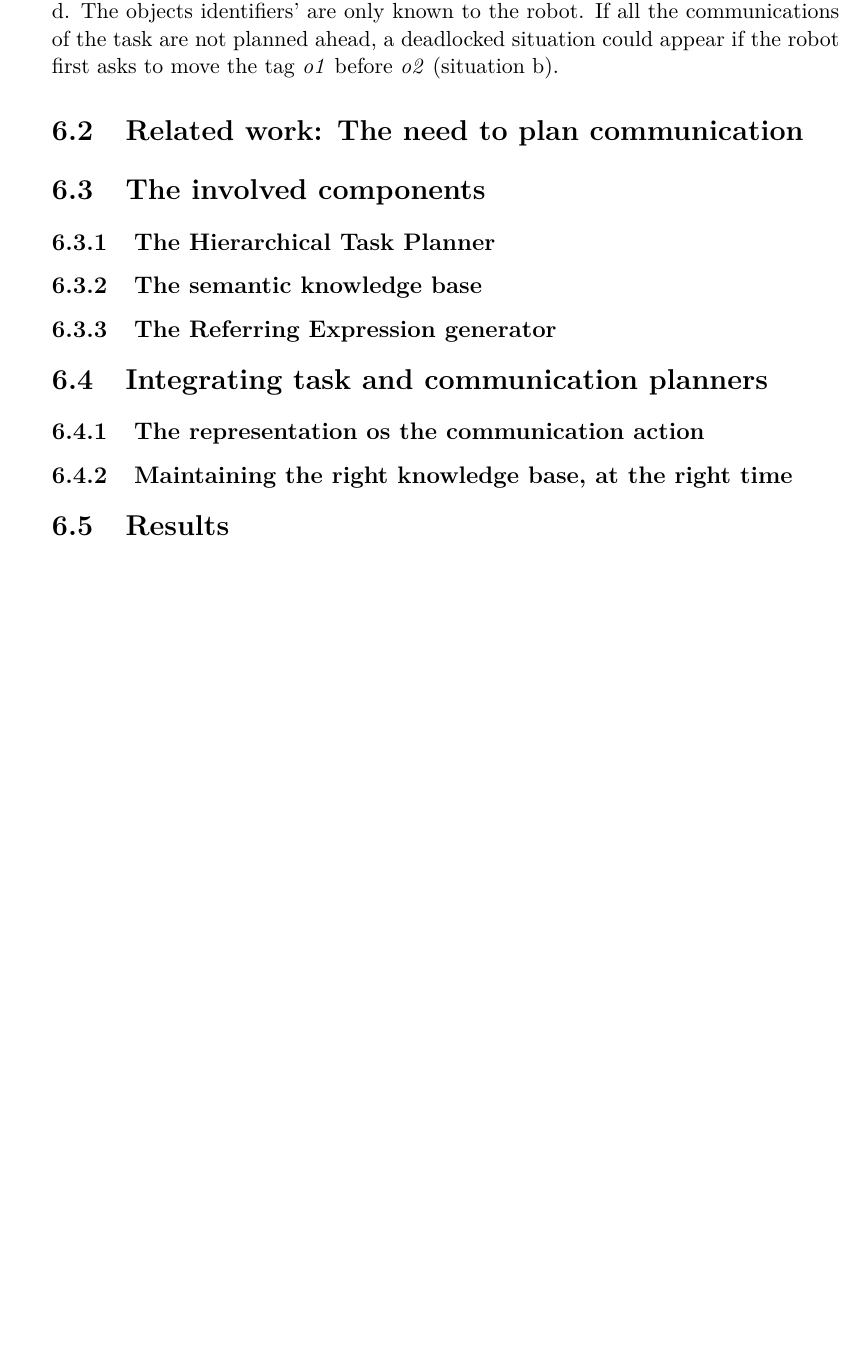
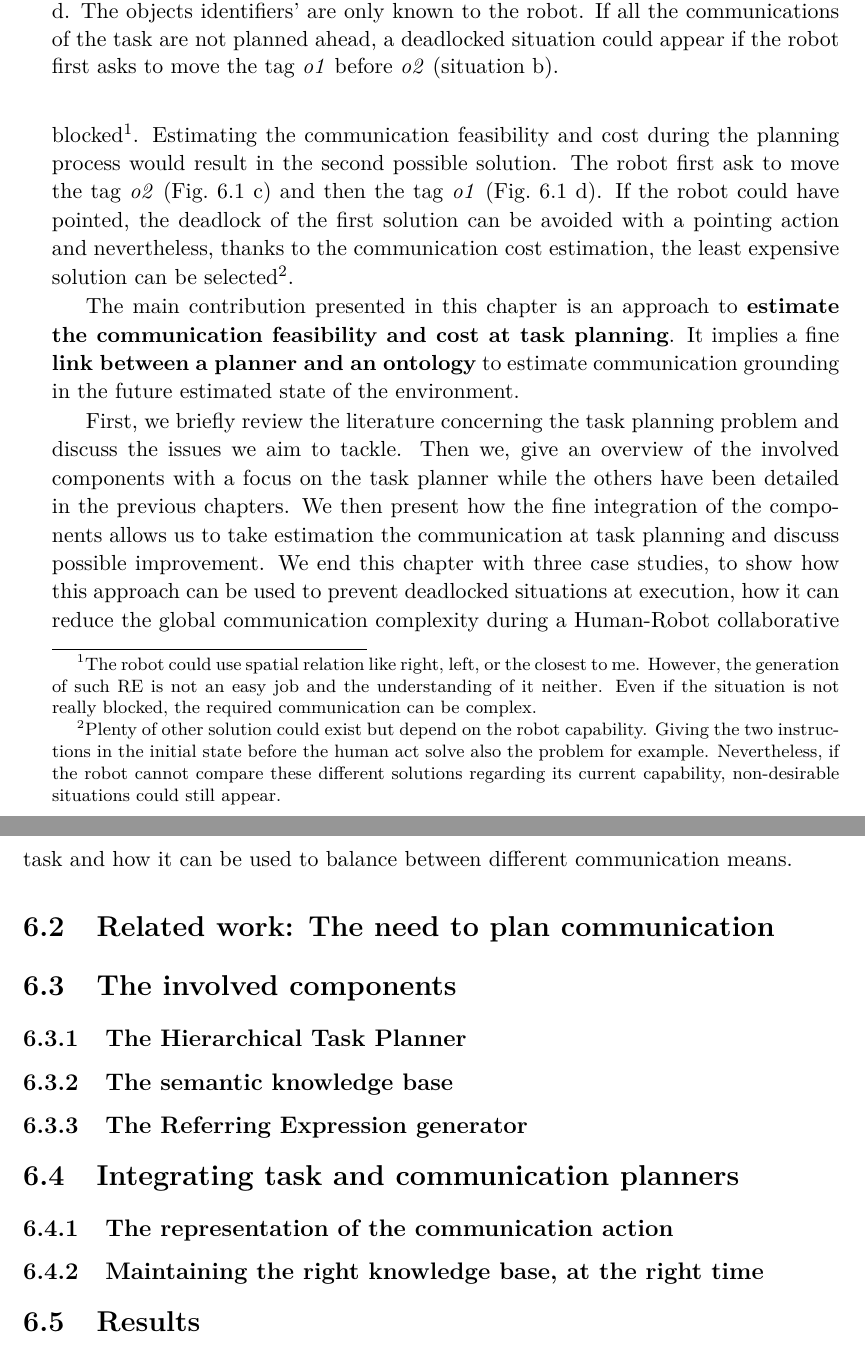
Before and after one commit to sarthou/thesis, a LaTeX thesis (These.tex, which reads Chapter5.tex): part of page 57 of 77 before the commit and two parts of pages 57 and 58 of 77 after it, the two joined at a grey line, cut so that both start at the same text, the shorter picture padded with empty space. Compiled offline with pdfLaTeX.

Commit message:
chapter 5 end of introduction

```diff
--- a/Chapter5.tex
+++ b/Chapter5.tex
@@ -33,6 +31,9 @@ If all the communications of the task are not planned ahead, a deadlocked situat
 
+If the content of the communications is only refined at execution, two equivalent solutions can be planned (\ref{fig:chap5_intro} sequence a-b-d and a-c-d). At execution, the first solution begins by asking the human to move \textit{o1} in the black area resulting in the instruction \textit{"take the tag that is in the red area and put it in the black area"}. In this new situation where both red tags are now in the black area (Figure~\ref{fig:chap5_intro}b). The robot has no way to designate the tag \textit{o2} without ambiguity. Hence, the task is blocked\footnote{The robot could use spatial relation like right, left, or the closest to me. However, the generation of such RE is not an easy job and the understanding of it neither. Even if the situation is not really blocked, the required communication can be complex. }. Estimating the communication feasibility and cost during the planning process would result in the second possible solution. The robot first ask to move the tag \textit{o2} (Fig.~\ref{fig:chap5_intro} c) and then the tag \textit{o1} (Fig.~\ref{fig:chap5_intro} d). If the robot could have pointed, the deadlock of the first solution can be avoided with a pointing action and nevertheless, thanks to the communication cost estimation, the least expensive solution can be selected\footnote{Plenty of other solution could exist but depend on the robot capability. Giving the two instructions in the initial state before the human act solve also the problem for example. Nevertheless, if the robot cannot compare these different solutions regarding its current capability, non-desirable situations could still appear.}.
 
-%In \S\ref{sec:related_work}, we briefly discuss related work and how our contribution addresses new issues. Our approach and its components are then described in \S\ref{sec:Integration}. Three case studies are finally presented in \S\ref{sec:Case_studies} to show how this approach can be used to prevent deadlocked situations at execution, how it can reduce the global communication complexity during a Human-Robot collaborative task and how it can be used to balance between different communication means.
+The main contribution presented in this chapter is an approach to \textbf{estimate the communication feasibility and cost at task planning}. It implies a fine \textbf{link between a planner and an ontology} to estimate communication grounding in the future estimated state of the environment.
+
+First, we briefly review the literature concerning the task planning problem and discuss the issues we aim to tackle. Then we, give an overview of the involved components with a focus on the task planner while the others have been detailed in the previous chapters. We then present how the fine integration of the components allows us to take estimation the communication at task planning and discuss possible improvement. We end this chapter with three case studies, to show how this approach can be used to prevent deadlocked situations at execution, how it can reduce the global communication complexity during a Human-Robot collaborative task and how it can be used to balance between different communication means.
 
 \section{Related work: The need to plan communication}
 
@@ -48,7 +49,7 @@ If all the communications of the task are not planned ahead, a deadlocked situat
 
 \section{Integrating task and communication planners}
 
-\subsection{The representation os the communication action}
+\subsection{The representation of the communication action}
 
 \subsection{Maintaining the right knowledge base, at the right time}
 
```
Also changed, not shown: Chapter5.tex (4 more changed lines).
